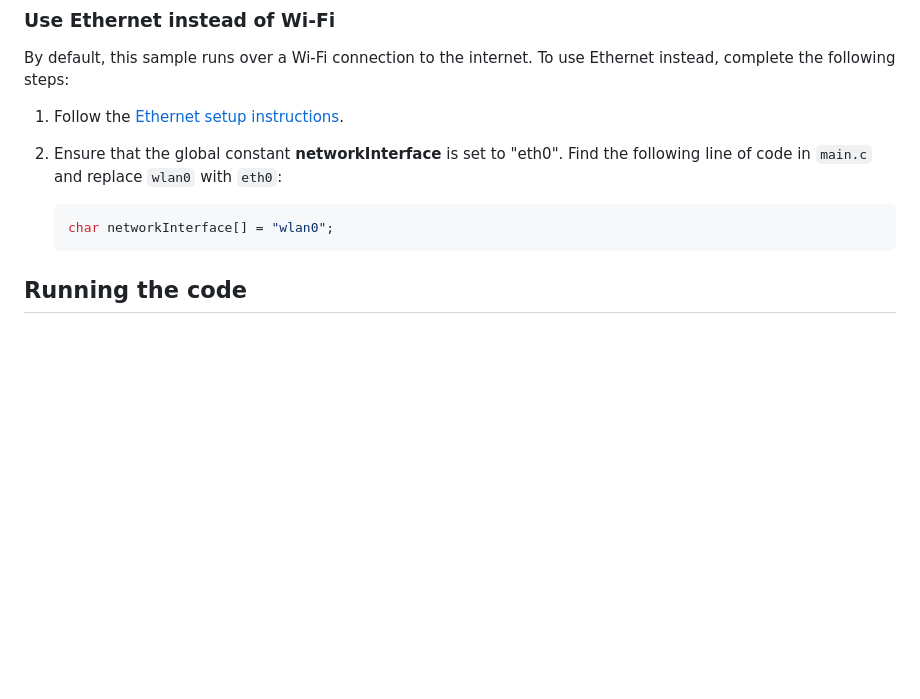
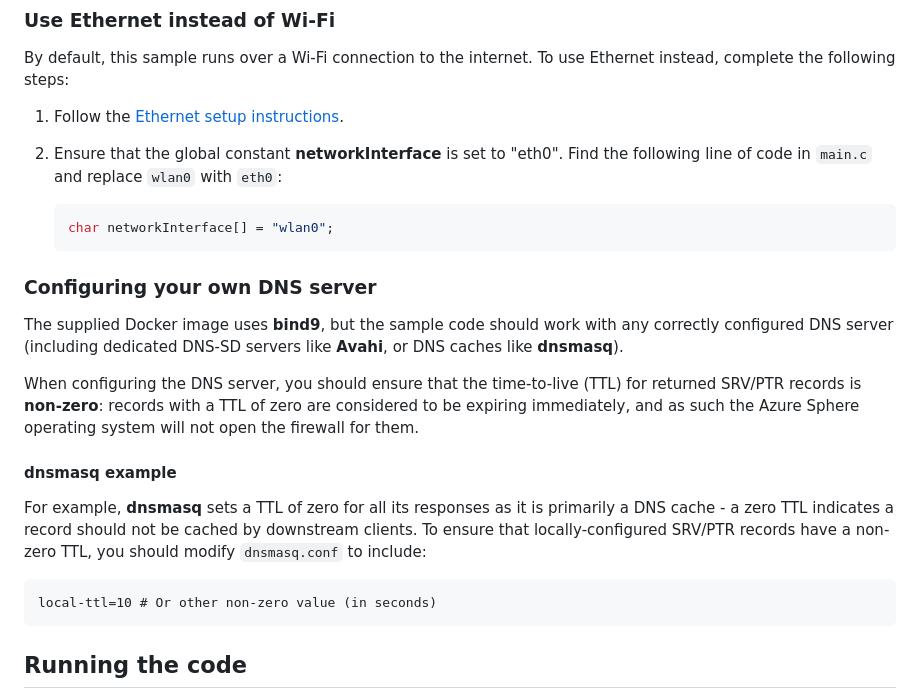
Before and after one commit to Azure/azure-sphere-gallery, a Markdown page: DNSServiceDiscoveryUnicast/README.md, the part around the change. Drawn GitHub-style; blank space fills up the shorter version.

Commit message:
Document configuring an alternative DNS server (#118)

````diff
--- a/DNSServiceDiscoveryUnicast/README.md
+++ b/DNSServiceDiscoveryUnicast/README.md
@@ -66,6 +66,20 @@ By default, this sample runs over a Wi-Fi connection to the internet. To use Eth
     ```c
     char networkInterface[] = "wlan0";
     ```
+
+### Configuring your own DNS server
+
+The supplied Docker image uses **bind9**, but the sample code should work with any correctly configured DNS server (including dedicated DNS-SD servers like **Avahi**, or DNS caches like **dnsmasq**).
+
+When configuring the DNS server, you should ensure that the time-to-live (TTL) for returned SRV/PTR records is **non-zero**: records with a TTL of zero are considered to be expiring immediately, and as such the Azure Sphere operating system will not open the firewall for them.
+
+#### dnsmasq example
+
+For example, **dnsmasq** sets a TTL of zero for all its responses as it is primarily a DNS cache - a zero TTL indicates a record should not be cached by downstream clients. To ensure that locally-configured SRV/PTR records have a non-zero TTL, you should modify `dnsmasq.conf` to include:
+
+```
+local-ttl=10 # Or other non-zero value (in seconds)
+```
 
 ## Running the code
 
````
